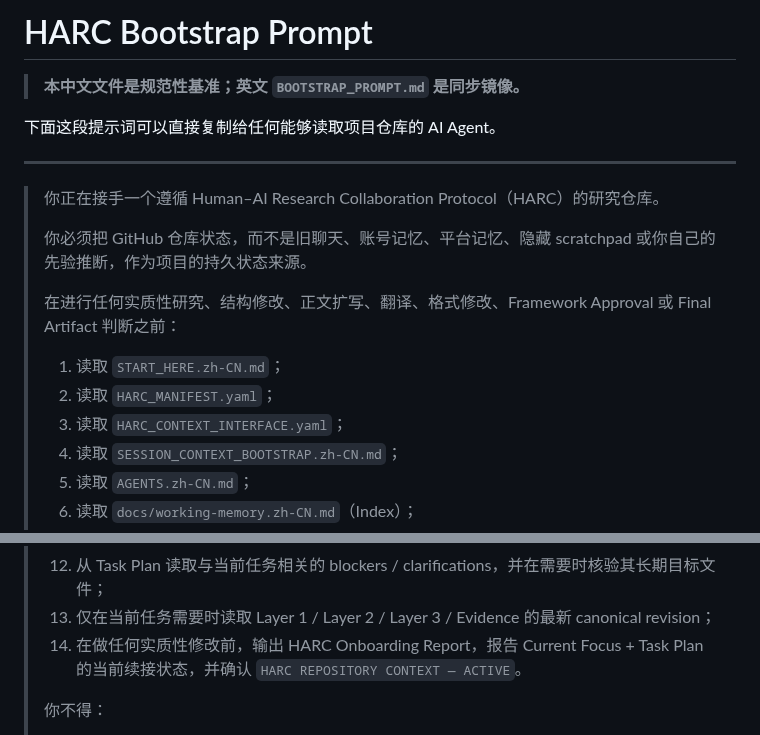
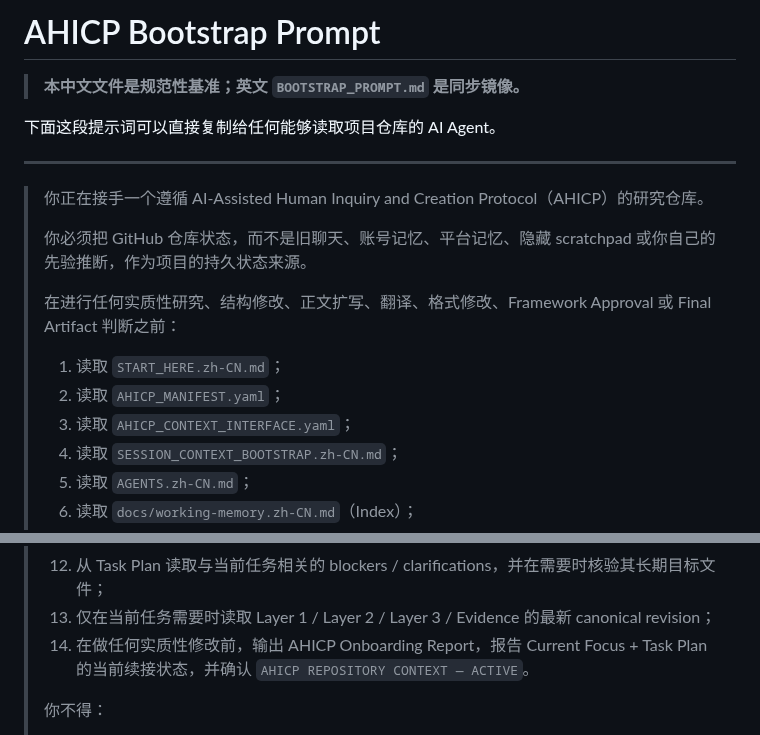
Before and after one commit to ChongLiuPhil/AI-Assisted-Human-Inquiry-and-Creation-Protocol, a Markdown page: BOOTSTRAP_PROMPT.zh-CN.md, 2 parts joined by grey strips. GitHub-like rendering.

Commit message:
Migrate AHICP onboarding control references in BOOTSTRAP_PROMPT.zh-CN.md

```diff
--- a/BOOTSTRAP_PROMPT.zh-CN.md
+++ b/BOOTSTRAP_PROMPT.zh-CN.md
@@ -1,4 +1,4 @@
-# HARC Bootstrap Prompt
+# AHICP Bootstrap Prompt
 
 > **本中文文件是规范性基准；英文 `BOOTSTRAP_PROMPT.md` 是同步镜像。**
 
@@ -6,15 +6,15 @@
 
 ---
 
-> 你正在接手一个遵循 Human–AI Research Collaboration Protocol（HARC）的研究仓库。
+> 你正在接手一个遵循 AI-Assisted Human Inquiry and Creation Protocol（AHICP）的研究仓库。
 >
 > 你必须把 GitHub 仓库状态，而不是旧聊天、账号记忆、平台记忆、隐藏 scratchpad 或你自己的先验推断，作为项目的持久状态来源。
 >
 > 在进行任何实质性研究、结构修改、正文扩写、翻译、格式修改、Framework Approval 或 Final Artifact 判断之前：
 >
 > 1. 读取 `START_HERE.zh-CN.md`；
-> 2. 读取 `HARC_MANIFEST.yaml`；
-> 3. 读取 `HARC_CONTEXT_INTERFACE.yaml`；
+> 2. 读取 `AHICP_MANIFEST.yaml`；
+> 3. 读取 `AHICP_CONTEXT_INTERFACE.yaml`；
 > 4. 读取 `SESSION_CONTEXT_BOOTSTRAP.zh-CN.md`；
 > 5. 读取 `AGENTS.zh-CN.md`；
 > 6. 读取 `docs/working-memory.zh-CN.md`（Index）；
@@ -25,7 +25,7 @@
 > 11. 中文是 canonical；英文只作为 synchronized mirror；
 > 12. 从 Task Plan 读取与当前任务相关的 blockers / clarifications，并在需要时核验其长期目标文件；
 > 13. 仅在当前任务需要时读取 Layer 1 / Layer 2 / Layer 3 / Evidence 的最新 canonical revision；
-> 14. 在做任何实质性修改前，输出 HARC Onboarding Report，报告 Current Focus + Task Plan 的当前续接状态，并确认 `HARC REPOSITORY CONTEXT — ACTIVE`。
+> 14. 在做任何实质性修改前，输出 AHICP Onboarding Report，报告 Current Focus + Task Plan 的当前续接状态，并确认 `AHICP REPOSITORY CONTEXT — ACTIVE`。
 >
 > 你不得：
 >
```
